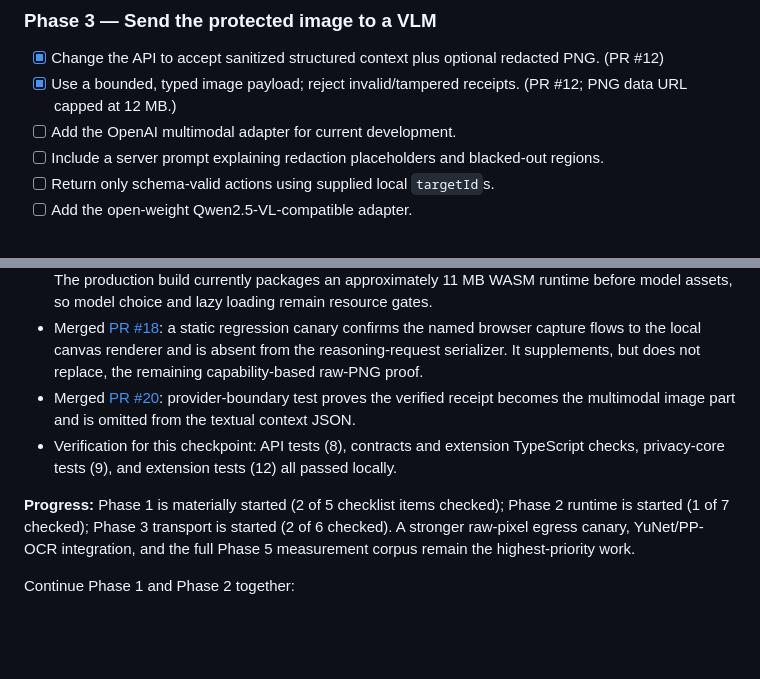
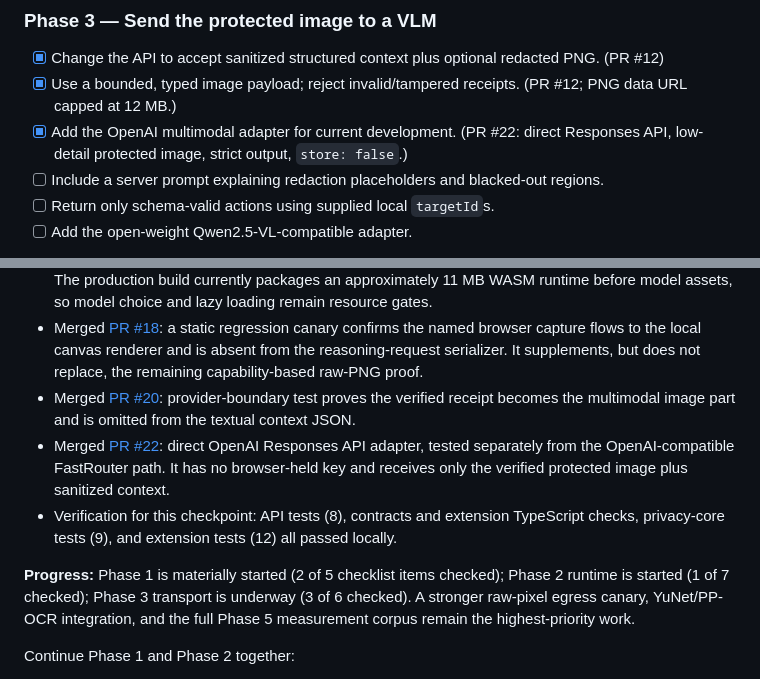
Before and after one commit to heddle-wins/nudge, a Markdown page: SIH_EXECUTION_PLAN.md, 2 parts joined by grey strips. GitHub-like rendering; blank space fills up the shorter version.

Commit message:
docs: record OpenAI provider delivery

```diff
--- a/SIH_EXECUTION_PLAN.md
+++ b/SIH_EXECUTION_PLAN.md
@@ -191,7 +191,7 @@ Both must return the same strictly validated action schema. No extension code sh
 
 - [x] Change the API to accept sanitized structured context plus optional redacted PNG. (PR #12)
 - [x] Use a bounded, typed image payload; reject invalid/tampered receipts. (PR #12; PNG data URL capped at 12 MB.)
-- [ ] Add the OpenAI multimodal adapter for current development.
+- [x] Add the OpenAI multimodal adapter for current development. (PR #22: direct Responses API, low-detail protected image, strict output, `store: false`.)
 - [ ] Include a server prompt explaining redaction placeholders and blacked-out regions.
 - [ ] Return only schema-valid actions using supplied local `targetId`s.
 - [ ] Add the open-weight Qwen2.5-VL-compatible adapter.
@@ -271,9 +271,10 @@ The internal 41-repository comparison informed this plan. The projects to beat a
 - Merged [PR #15](https://github.com/heddle-wins/nudge/pull/15): ONNX Runtime Web 1.20.1 and tested WebGPU-to-WASM local-session fallback. The production build currently packages an approximately 11 MB WASM runtime before model assets, so model choice and lazy loading remain resource gates.
 - Merged [PR #18](https://github.com/heddle-wins/nudge/pull/18): a static regression canary confirms the named browser capture flows to the local canvas renderer and is absent from the reasoning-request serializer. It supplements, but does not replace, the remaining capability-based raw-PNG proof.
 - Merged [PR #20](https://github.com/heddle-wins/nudge/pull/20): provider-boundary test proves the verified receipt becomes the multimodal image part and is omitted from the textual context JSON.
+- Merged [PR #22](https://github.com/heddle-wins/nudge/pull/22): direct OpenAI Responses API adapter, tested separately from the OpenAI-compatible FastRouter path. It has no browser-held key and receives only the verified protected image plus sanitized context.
 - Verification for this checkpoint: API tests (8), contracts and extension TypeScript checks, privacy-core tests (9), and extension tests (12) all passed locally.
 
-**Progress:** Phase 1 is materially started (2 of 5 checklist items checked); Phase 2 runtime is started (1 of 7 checked); Phase 3 transport is started (2 of 6 checked). A stronger raw-pixel egress canary, YuNet/PP-OCR integration, and the full Phase 5 measurement corpus remain the highest-priority work.
+**Progress:** Phase 1 is materially started (2 of 5 checklist items checked); Phase 2 runtime is started (1 of 7 checked); Phase 3 transport is underway (3 of 6 checked). A stronger raw-pixel egress canary, YuNet/PP-OCR integration, and the full Phase 5 measurement corpus remain the highest-priority work.
 
 Continue Phase 1 and Phase 2 together:
 
```
